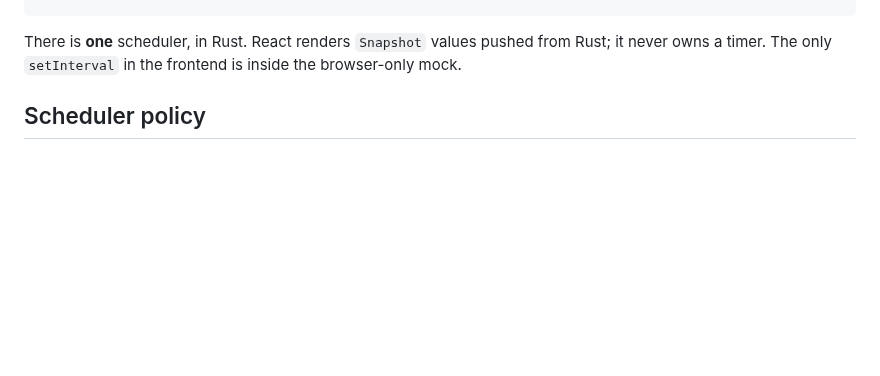
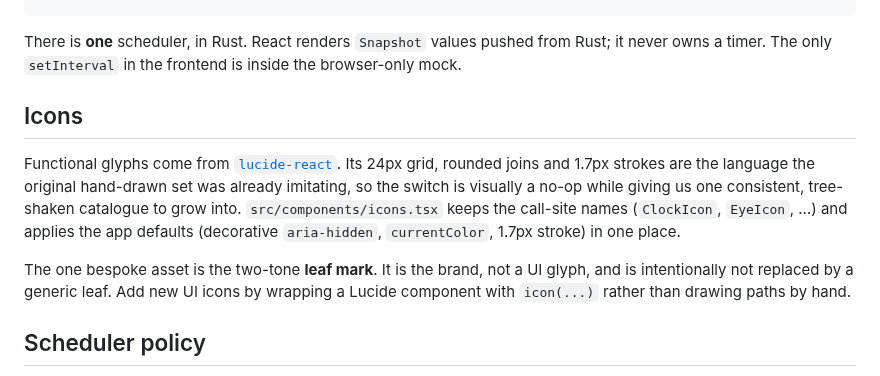
Before and after one commit to usfmah/breathe, a Markdown page: docs/DEVELOPMENT.md, the part around the change. GitHub-like rendering; blank space fills up the shorter version.

```diff
--- a/docs/DEVELOPMENT.md
+++ b/docs/DEVELOPMENT.md
@@ -25,6 +25,19 @@ src/
 There is **one** scheduler, in Rust. React renders `Snapshot` values pushed from
 Rust; it never owns a timer. The only `setInterval` in the frontend is inside the
 browser-only mock.
+
+## Icons
+
+Functional glyphs come from [`lucide-react`](https://lucide.dev/). Its 24px grid,
+rounded joins and 1.7px strokes are the language the original hand-drawn set was
+already imitating, so the switch is visually a no-op while giving us one
+consistent, tree-shaken catalogue to grow into. `src/components/icons.tsx` keeps
+the call-site names (`ClockIcon`, `EyeIcon`, …) and applies the app defaults
+(decorative `aria-hidden`, `currentColor`, 1.7px stroke) in one place.
+
+The one bespoke asset is the two-tone **leaf mark**. It is the brand, not a UI
+glyph, and is intentionally not replaced by a generic leaf. Add new UI icons by
+wrapping a Lucide component with `icon(...)` rather than drawing paths by hand.
 
 ## Scheduler policy
 
```
Also changed, not shown: README.md (+12 -0 lines), docs/images/settings-reminders.png (added), 4 other files.
